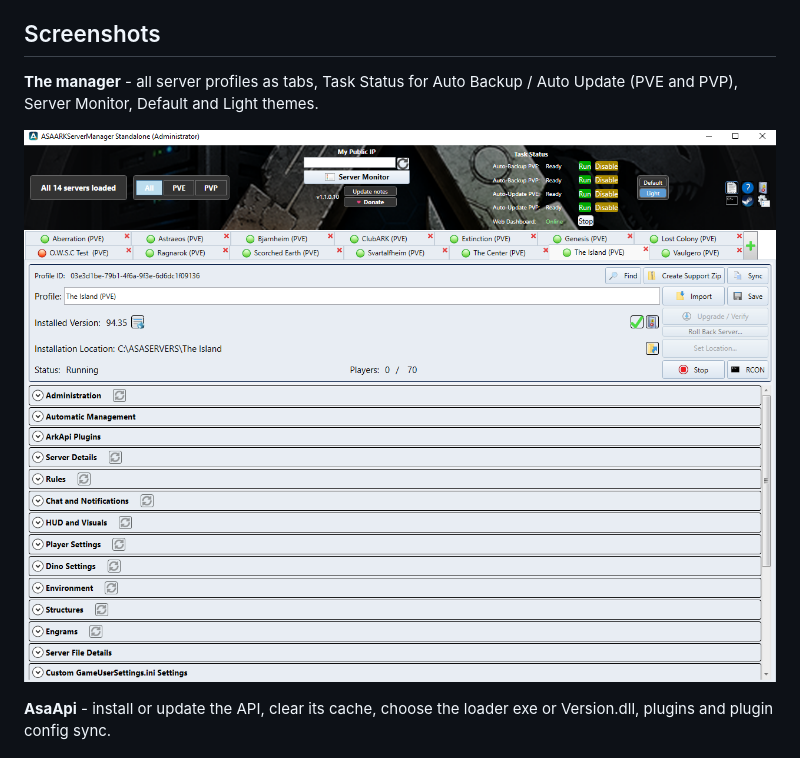
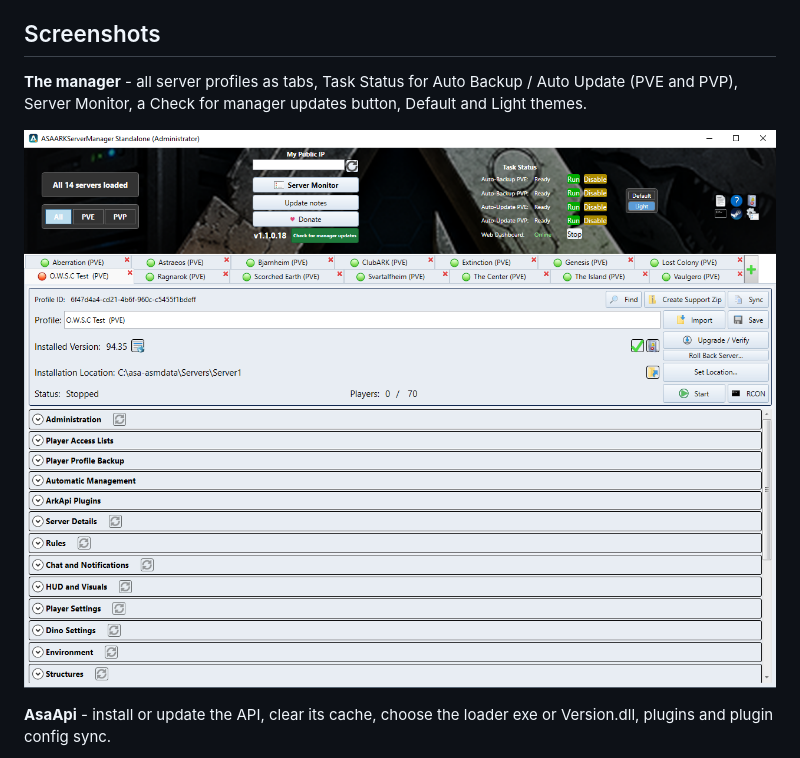
Before and after one commit to jamakenjelly/ASAARKServerManager, a Markdown page: README.md, the part around the change. Rendered like a GitHub page; pictures changed too: docs/screenshots/manager-main.png.

Commit message:
Update the main screenshot (manager 1.1.0.18)
Co-Authored-By: Claude Sonnet 5.5 <noreply@anthropic.com>

```diff
--- a/README.md
+++ b/README.md
@@ -13,7 +13,7 @@ The manager checks this page for a newer version by itself and offers an upgrade
 
 ## Screenshots
 
-**The manager** - all server profiles as tabs, Task Status for Auto Backup / Auto Update (PVE and PVP), Server Monitor, Default and Light themes.
+**The manager** - all server profiles as tabs, Task Status for Auto Backup / Auto Update (PVE and PVP), Server Monitor, a Check for manager updates button, Default and Light themes.
 
 ![The manager](docs/screenshots/manager-main.png)
 
```
